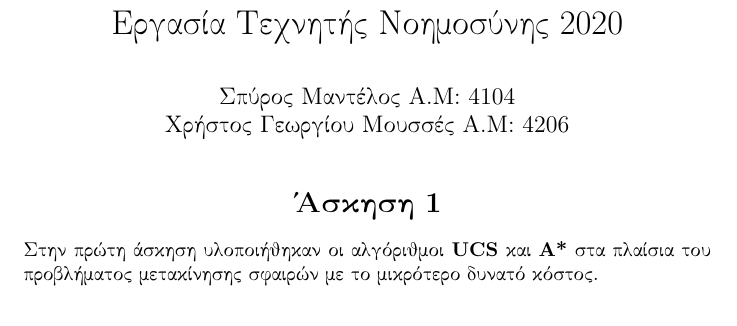
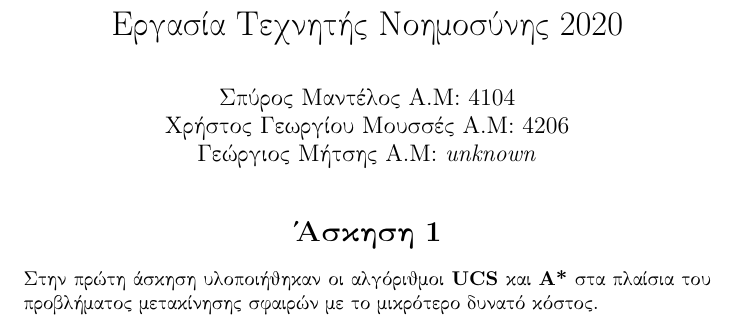
Before and after one commit to Christosgm/Artificial-Intelligence-2020, a LaTeX document (report.tex): part of page 1 of 4, cut so that both start at the same text. Compiled offline with pdfLaTeX.

Commit message:
template minor change, minor typos and rephrasing

```diff
--- a/report.tex
+++ b/report.tex
@@ -6,7 +6,7 @@
 \sectionfont{\centering}
 
 \title{Εργασία Τεχνητής Νοημοσύνης 2020}
-\author{Σπύρος Μαντέλος Α.Μ: 4104\\Χρήστος Γεωργίου Μουσσές Α.Μ: 4206}
+\author{Σπύρος Μαντέλος Α.Μ: 4104\\Χρήστος Γεωργίου Μουσσές Α.Μ: 4206\\Γεώργιος Μήτσης Α.Μ: \textit{unknown}}
 \date{}
 
 \begin{document}
```
